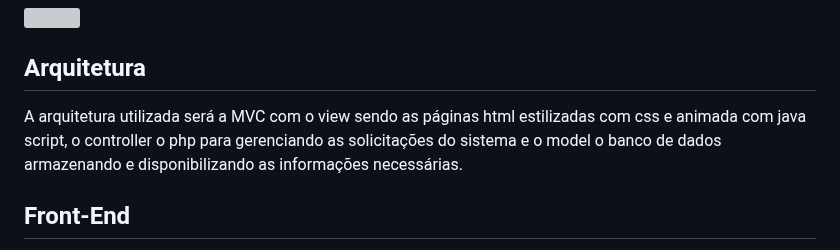
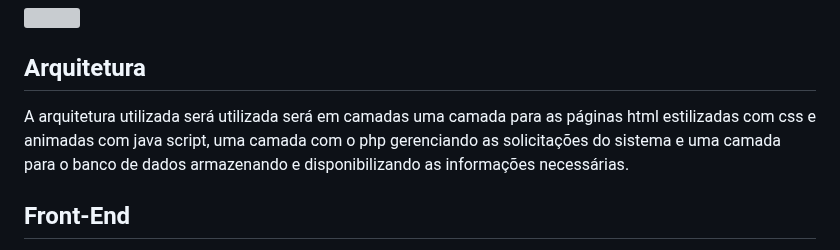
Before and after one commit to DiogoFelipeProgamador/Site-FIT-, a Markdown page: Definição-macro-arquitetura/Definição-macro-arquitetura.md, the part around the change. Rendered like a GitHub page; grey boxes are pictures that could not be loaded.

```diff
--- a/Definição-macro-arquitetura/Definição-macro-arquitetura.md
+++ b/Definição-macro-arquitetura/Definição-macro-arquitetura.md
@@ -91,7 +91,7 @@ O usuário que não está cadastrado no site terá acesso a todas as informaçõ
 
 
 ## Arquitetura
-A arquitetura utilizada será a MVC com o view sendo as páginas html estilizadas com css e animada com java script, o controller o php para gerenciando as solicitações do sistema e o model o banco de dados armazenando e disponibilizando as informações necessárias.
+A arquitetura utilizada será utilizada será em camadas uma camada para as páginas html estilizadas com css e animadas com java script, uma camada com o php gerenciando as solicitações do sistema e uma camada para o banco de dados armazenando e disponibilizando as informações necessárias.
 
 ## Front-End
 Para fazer o front-end utilizaremos o html para construir o sistema e adicionar conteúdos, cada parte do sistema terá sua página html, para estilizar o sitema utilizaremos o css, a estilizção deixara o sistema responsivo sendo compativel com as telas de todos os dispositiovs e para criar as animações e realizar os cálculos(IMC,TMB,FC ideal) na função testes utilizaremos java script.
```
